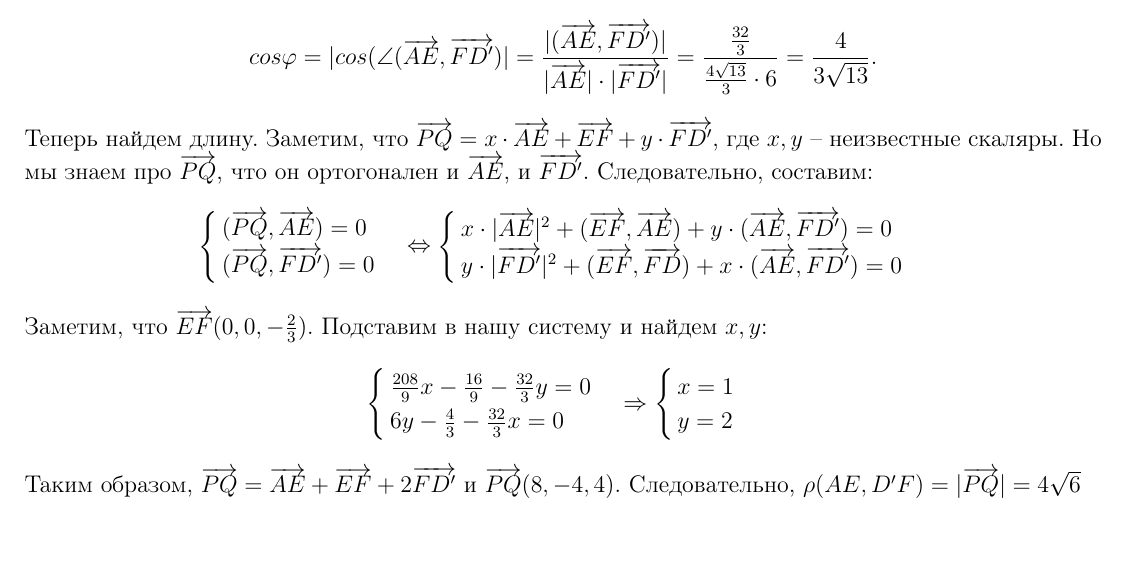
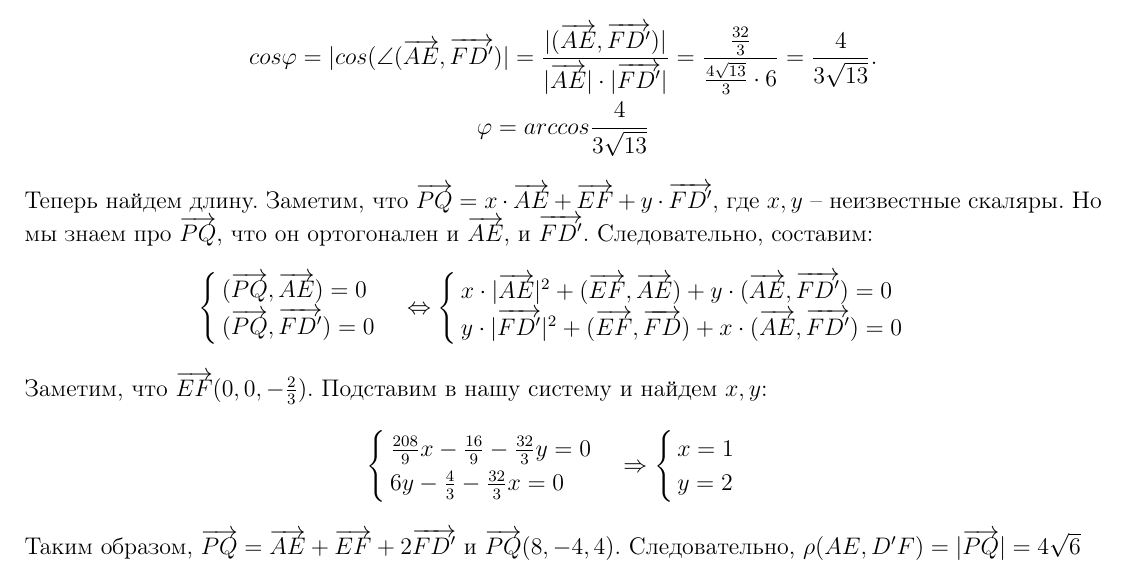
Before and after one commit to Mikhail-off/Homeworks, a LaTeX document (LinAl/IHW-5/IHW-5.tex): part of page 4 of 4, cut so that both start at the same text, the shorter picture padded with empty space. Compiled offline with pdfLaTeX.

Commit message:
Add files via upload

```diff
--- a/LinAl/IHW-5/IHW-5.tex
+++ b/LinAl/IHW-5/IHW-5.tex
@@ -258,9 +258,10 @@ $$
 \end{minipage}\\
 \noindent \textbf{Решение.} Обозначим $\angle(AE,D'F) = \varphi$. Введем координатную ось с т.$A$ в начале координат, тогда $A(0, 0, 0), A'(0, 0, 4), B(0,4,0),\\
 B'(0, 4, 4), D(4,0,0), D'(4,0,4), F(0, 4, 2), E(0, 4, \frac{8}{3})$. Отложим вектора: $\overrightarrow{AE}, \overrightarrow{EF}, \overrightarrow{FD'}, \overrightarrow{PQ}$, где $PQ$ -- общий перпендикуляр к прямым $AE$ и $FD'$(а его длина и есть искомое расстояние). Для начала найдем угол.  Для этого найдем координаты соответствующих векторов: $\overrightarrow{AE}(0, 4, \frac{8}{3}), \overrightarrow{FD'}(4, -4, 2)$. Теперь по определению косинуса:
-$$
-cos\varphi = |cos(\angle(\overrightarrow{AE}, \overrightarrow{FD'})| = \frac{|(\overrightarrow{AE},\overrightarrow{FD'})|}{|\overrightarrow{AE}|\cdot |\overrightarrow{FD'}|} = \frac{\frac{32}{3}}{\frac{4\sqrt{13}}{3}\cdot 6} = \frac{4}{3\sqrt{13}}.
-$$
+\begin{gather*}
+cos\varphi = |cos(\angle(\overrightarrow{AE}, \overrightarrow{FD'})| = \frac{|(\overrightarrow{AE},\overrightarrow{FD'})|}{|\overrightarrow{AE}|\cdot |\overrightarrow{FD'}|} = \frac{\frac{32}{3}}{\frac{4\sqrt{13}}{3}\cdot 6} = \frac{4}{3\sqrt{13}}.\\
+\varphi = arccos\frac{4}{3\sqrt{13}}
+\end{gather*}
 Теперь найдем длину. Заметим, что $\overrightarrow{PQ} = x\cdot \overrightarrow{AE} + \overrightarrow{EF} + y \cdot \overrightarrow{FD'}$, где $x, y$ -- неизвестные скаляры. Но мы знаем про $\overrightarrow{PQ}$, что он ортогонален и $\overrightarrow{AE}$, и $\overrightarrow{FD'}$. Следовательно, составим:
 $$
 \begin{cases}
@@ -282,10 +283,7 @@ $$
 	x = 1\\y = 2
 \end{cases}
 $$
-Таким образом, $\overrightarrow{PQ} = \overrightarrow{AE} + \overrightarrow{EF} + 2\overrightarrow{FD'}$ и $\overrightarrow{PQ}(8, -4, 4)$. Следовательно, $\rho(AE, D'F) = |\overrightarrow{PQ}| = 4\sqrt{6}$
-
-
-
+Таким образом, $\overrightarrow{PQ} = \overrightarrow{AE} + \overrightarrow{EF} + 2\overrightarrow{FD'}$ и $\overrightarrow{PQ}(8, -4, 4)$. Следовательно, $\rho(AE, D'F) = |\overrightarrow{PQ}| = 4\sqrt{6}$\\
 
 
 
```
Also changed, not shown: LinAl/IHW-5/IHW-5.pdf.
